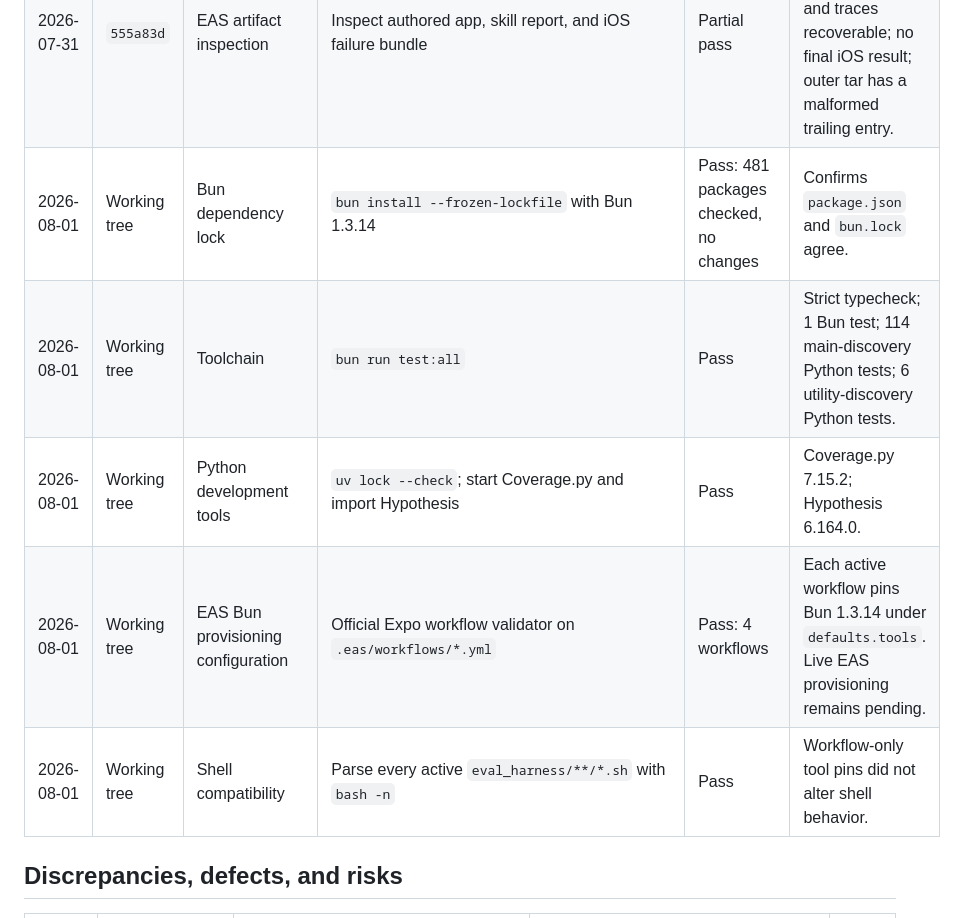
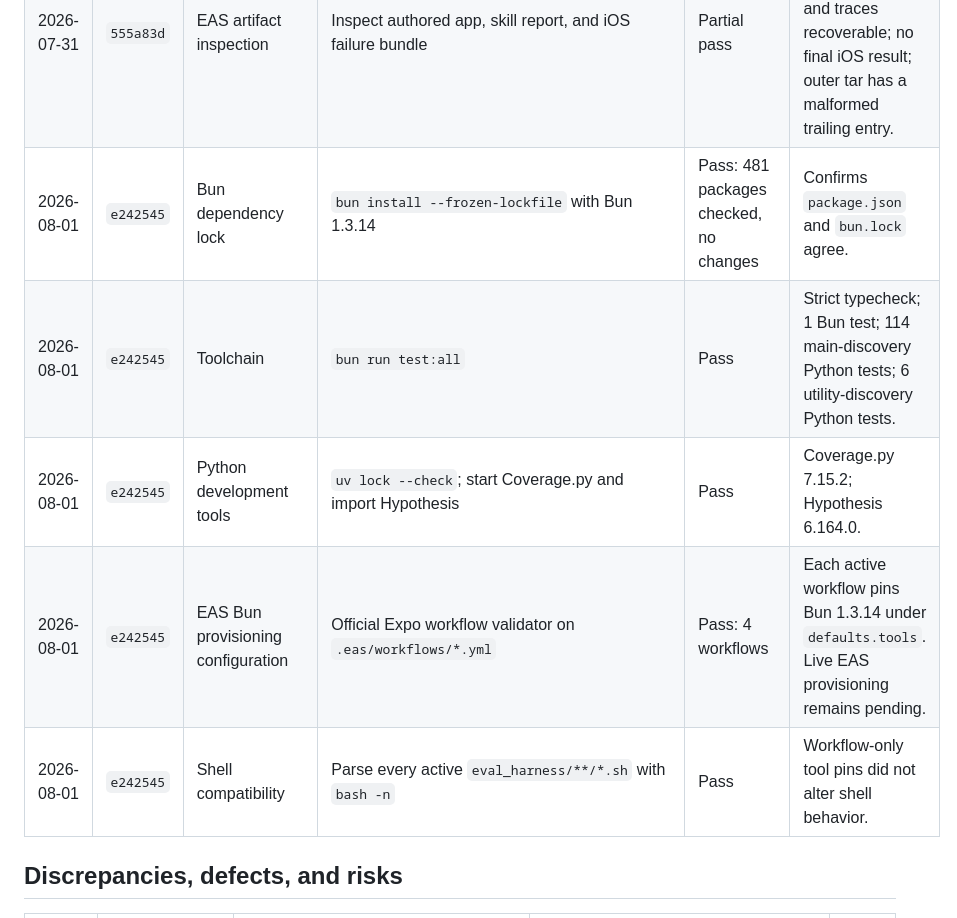
Before and after one commit to expo/eval-harness, a Markdown page: MIGRATION_STATUS.md, the part around one of its changes. Drawn GitHub-style.

Commit message:
Record toolchain verification evidence

```diff
--- a/MIGRATION_STATUS.md
+++ b/MIGRATION_STATUS.md
@@ -264,11 +264,11 @@ not a migration-equivalence change.
 | 2026-07-31 | `fd74f31` | Documentation review fixes | Main and utility unittest discovery plus schema, catalog, and duplicate-ID validation | Pass: 120 tests | Independent Codex re-review found no remaining issues and assessed the slice ready to merge. |
 | 2026-07-31 | `555a83d` | Notes E2E baseline | `eas workflow:run .eas/workflows/eval-e2e.yml -F agent=claude-code -F prd=dataset/prds/notes/prd/mvp.txt -F run_eval_ios=true -F run_eval_skill=true -F skill_scenario=skills_available_unmentioned` | Partial: authoring and skill pass; iOS timeout | Run `019fb9e9-266b-7d99-9828-0e3ef9f11622`; timeout occurred during the third of 11 plans. |
 | 2026-07-31 | `555a83d` | EAS artifact inspection | Inspect authored app, skill report, and iOS failure bundle | Partial pass | Skill JSON/HTML valid; iOS logs and traces recoverable; no final iOS result; outer tar has a malformed trailing entry. |
-| 2026-08-01 | Working tree | Bun dependency lock | `bun install --frozen-lockfile` with Bun 1.3.14 | Pass: 481 packages checked, no changes | Confirms `package.json` and `bun.lock` agree. |
-| 2026-08-01 | Working tree | Toolchain | `bun run test:all` | Pass | Strict typecheck; 1 Bun test; 114 main-discovery Python tests; 6 utility-discovery Python tests. |
-| 2026-08-01 | Working tree | Python development tools | `uv lock --check`; start Coverage.py and import Hypothesis | Pass | Coverage.py 7.15.2; Hypothesis 6.164.0. |
-| 2026-08-01 | Working tree | EAS Bun provisioning configuration | Official Expo workflow validator on `.eas/workflows/*.yml` | Pass: 4 workflows | Each active workflow pins Bun 1.3.14 under `defaults.tools`. Live EAS provisioning remains pending. |
-| 2026-08-01 | Working tree | Shell compatibility | Parse every active `eval_harness/**/*.sh` with `bash -n` | Pass | Workflow-only tool pins did not alter shell behavior. |
+| 2026-08-01 | `e242545` | Bun dependency lock | `bun install --frozen-lockfile` with Bun 1.3.14 | Pass: 481 packages checked, no changes | Confirms `package.json` and `bun.lock` agree. |
+| 2026-08-01 | `e242545` | Toolchain | `bun run test:all` | Pass | Strict typecheck; 1 Bun test; 114 main-discovery Python tests; 6 utility-discovery Python tests. |
+| 2026-08-01 | `e242545` | Python development tools | `uv lock --check`; start Coverage.py and import Hypothesis | Pass | Coverage.py 7.15.2; Hypothesis 6.164.0. |
+| 2026-08-01 | `e242545` | EAS Bun provisioning configuration | Official Expo workflow validator on `.eas/workflows/*.yml` | Pass: 4 workflows | Each active workflow pins Bun 1.3.14 under `defaults.tools`. Live EAS provisioning remains pending. |
+| 2026-08-01 | `e242545` | Shell compatibility | Parse every active `eval_harness/**/*.sh` with `bash -n` | Pass | Workflow-only tool pins did not alter shell behavior. |
 
 ## Discrepancies, defects, and risks
 
```
Also changed, not shown: other parts of MIGRATION_STATUS.md (+10 -10 lines).
